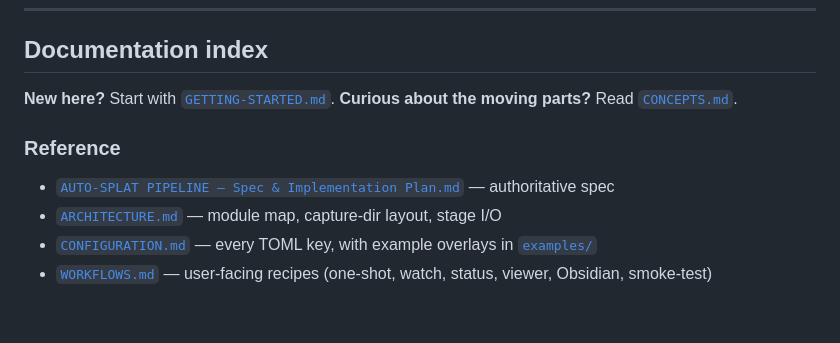
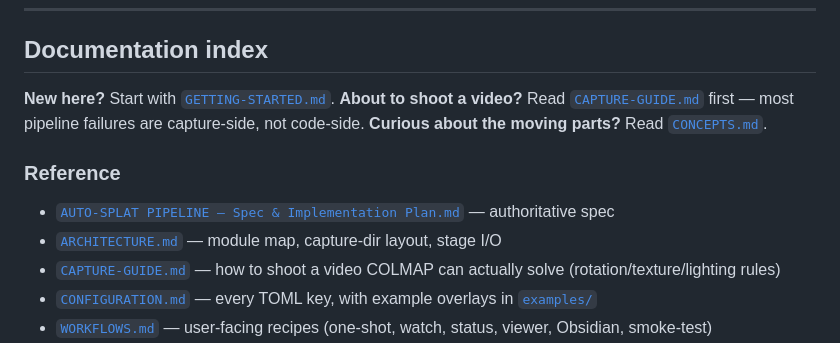
Before and after one commit to johannes-kaindl/autosplat, a Markdown page: pipeline/README.md, the part around the change. Drawn GitHub-style; blank space fills up the shorter version.

```diff
--- a/pipeline/README.md
+++ b/pipeline/README.md
@@ -178,11 +178,13 @@ auto-splat-pipeline/
 ## Documentation index
 
 **New here?** Start with [`GETTING-STARTED.md`](https://codeberg.org/jkaindl/video-to-3d-gaussian-splat/src/branch/main/docs/GETTING-STARTED.md).
+**About to shoot a video?** Read [`CAPTURE-GUIDE.md`](https://codeberg.org/jkaindl/video-to-3d-gaussian-splat/src/branch/main/docs/CAPTURE-GUIDE.md) first — most pipeline failures are capture-side, not code-side.
 **Curious about the moving parts?** Read [`CONCEPTS.md`](https://codeberg.org/jkaindl/video-to-3d-gaussian-splat/src/branch/main/docs/CONCEPTS.md).
 
 ### Reference
 - [`AUTO-SPLAT PIPELINE — Spec & Implementation Plan.md`](https://codeberg.org/jkaindl/video-to-3d-gaussian-splat/src/branch/main/docs/AUTO-SPLAT%20PIPELINE%20%E2%80%94%20Spec%20%26%20Implementation%20Plan.md) — authoritative spec
 - [`ARCHITECTURE.md`](https://codeberg.org/jkaindl/video-to-3d-gaussian-splat/src/branch/main/docs/ARCHITECTURE.md) — module map, capture-dir layout, stage I/O
+- [`CAPTURE-GUIDE.md`](https://codeberg.org/jkaindl/video-to-3d-gaussian-splat/src/branch/main/docs/CAPTURE-GUIDE.md) — how to shoot a video COLMAP can actually solve (rotation/texture/lighting rules)
 - [`CONFIGURATION.md`](https://codeberg.org/jkaindl/video-to-3d-gaussian-splat/src/branch/main/docs/CONFIGURATION.md) — every TOML key, with example overlays in [`examples/`](https://codeberg.org/jkaindl/video-to-3d-gaussian-splat/src/branch/main/examples)
 - [`WORKFLOWS.md`](https://codeberg.org/jkaindl/video-to-3d-gaussian-splat/src/branch/main/docs/WORKFLOWS.md) — user-facing recipes (one-shot, watch, status, viewer, Obsidian, smoke-test)
 - [`PLY-OUTPUT-FORMAT.md`](https://codeberg.org/jkaindl/video-to-3d-gaussian-splat/src/branch/main/docs/PLY-OUTPUT-FORMAT.md) — INRIA/Kerbl 3DGS PLY reference + viewer compat matrix + measured compression ratios
```
Also changed, not shown: pipeline/docs/CAPTURE-GUIDE.md (added, +129 -0 lines), pipeline/docs/GETTING-STARTED.md (+7 -2 lines).
